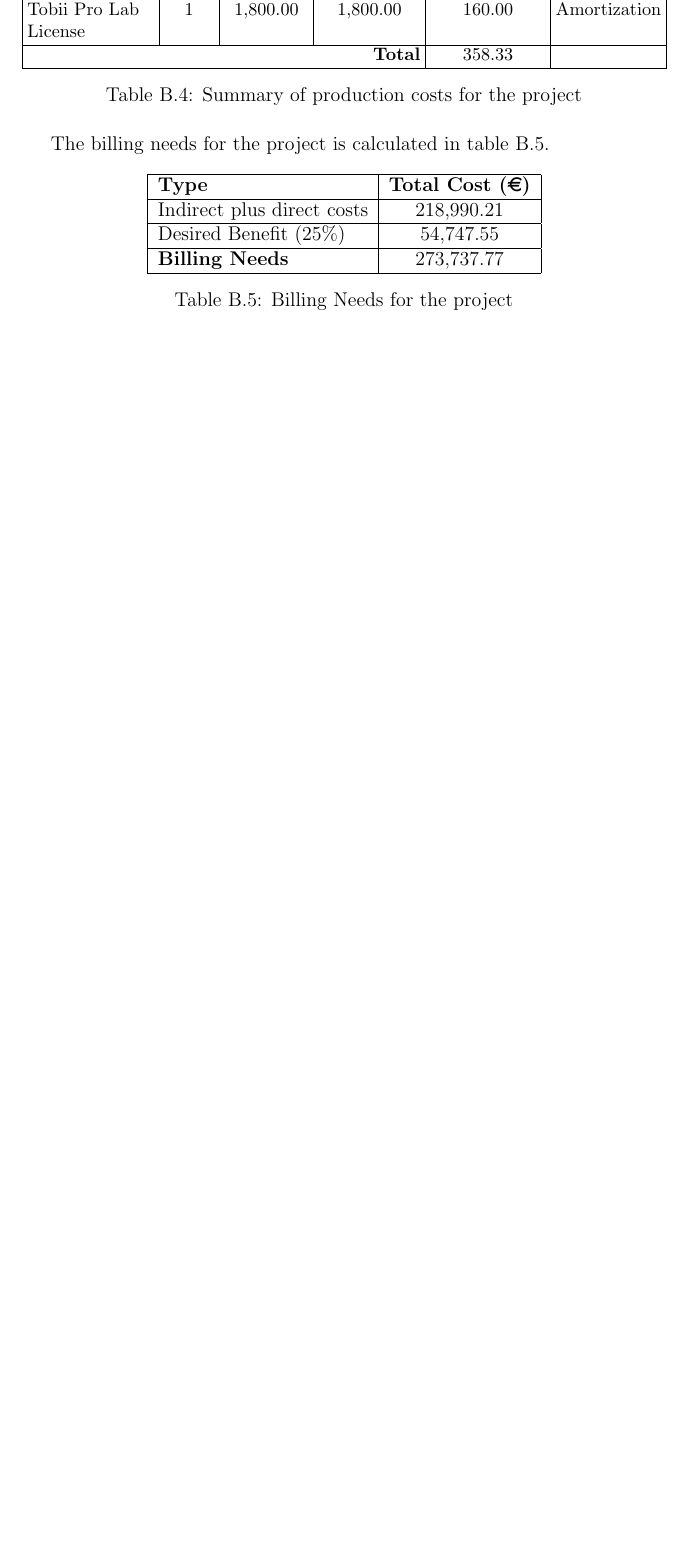
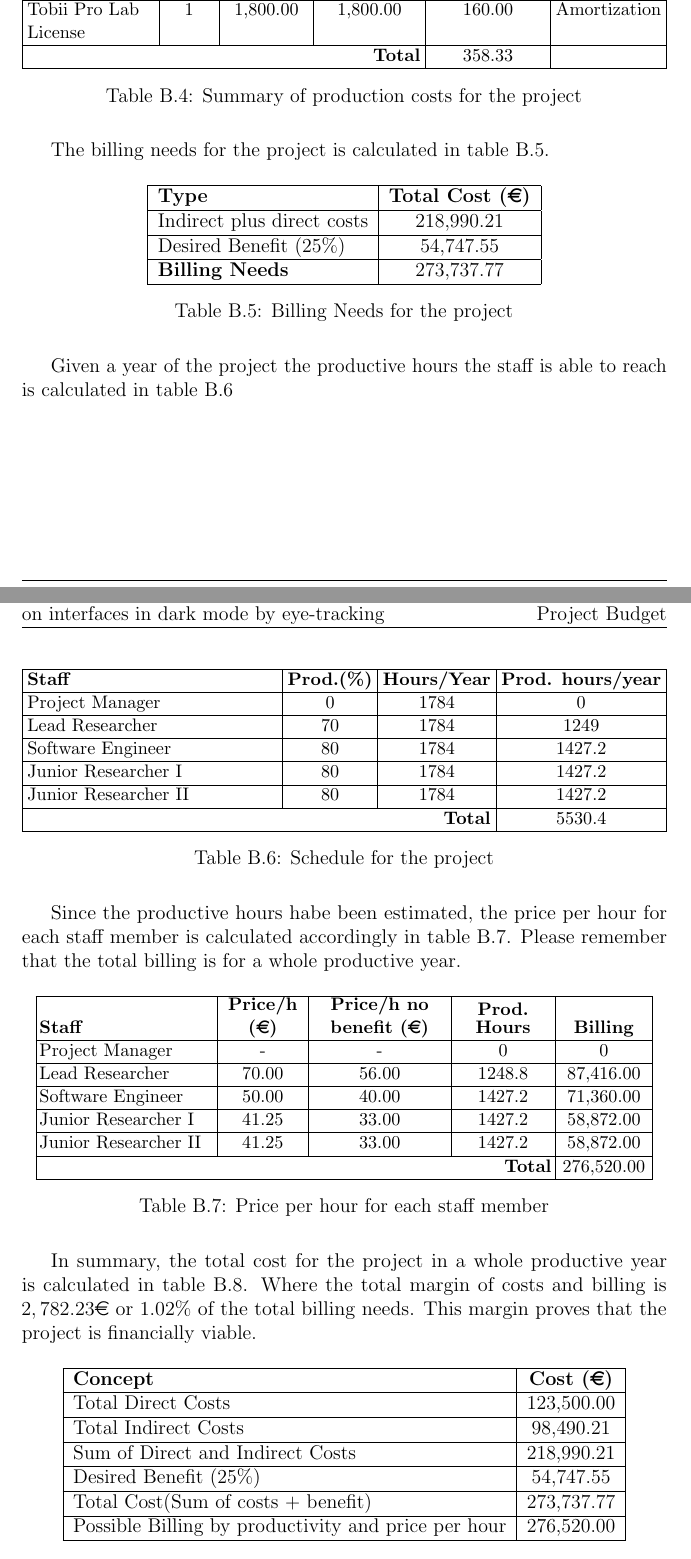
Before and after one commit to andrrsin/TFG, a LaTeX thesis (docs/main.tex, which reads docs/chapters/project_budget.tex): part of page 71 of 72 before the commit and two parts of pages 71 and 72 of 74 after it, the two joined at a grey line, cut so that both start at the same text, the shorter picture padded with empty space. Compiled offline with pdfLaTeX.

Commit message:
project budget finished, pending client budget

```diff
--- a/docs/chapters/budget.tex
+++ b/docs/chapters/project_budget.tex
@@ -93,8 +93,59 @@ The billing needs for the project is calculated in table \ref{tab:total_costs}.
     \label{tab:total_costs}
 \end{table}
 
-
-\begin{table}[H]
+Given a year of the project the productive hours the staff is able to reach is calculated in table \ref{tab:schedule}
+% Tabla Schedule
+\begin{table} [H]
+    \centering
+    \small
+    \setlength{\tabcolsep}{3pt}
+    \begin{tabularx}{\textwidth}{|>{\raggedright\arraybackslash}X|c|c|c|}
+        \hline
+        \textbf{Staff} & \textbf{Prod.(\%)} & \textbf{Hours/Year} & \textbf{\shortstack{Prod. hours/year}} \\
+        \hline
+        Project Manager & 0 & 1784 & 0 \\ \hline
+        Lead Researcher & 70 & 1784 & 1249  \\ \hline
+        Software Engineer & 80 & 1784 & 1427.2 \\ \hline
+        Junior Researcher I & 80 & 1784 & 1427.2 \\ \hline
+        Junior Researcher II & 80 & 1784 & 1427.2 \\ \hline
+        \multicolumn{3}{|r|}{\textbf{Total}} & 5530.4 \\ \hline
+    \end{tabularx}
+    \caption{Schedule for the project}
+    \label{tab:schedule}
+\end{table}
+Since the productive hours habe been estimated, the price per hour for each staff member is calculated
+accordingly in table \ref{tab:price_per_hour}. Please remember that the total billing is for a whole productive year.
+% Tabla Price per HOur
+\begin{table} [H]
+    \centering
+    \small
+    \setlength{\tabcolsep}{2pt}
+    \begin{tabular}{|>{\raggedright\arraybackslash}p{0.27\textwidth}|>{\centering\arraybackslash}p{0.13\textwidth}|>{\centering\arraybackslash}p{0.21\textwidth}|>{\centering\arraybackslash}p{0.15\textwidth}|>{\centering\arraybackslash}p{0.14\textwidth}|}
+        \hline
+        \textbf{Staff} & \textbf{\shortstack{Price/h\\(\euro)}} & \textbf{\shortstack{Price/h no\\benefit (\euro)}} & \textbf{\shortstack{Prod.\\Hours}} & \textbf{Billing} \\
+        \hline
+        Project Manager & - & - & 0 & 0 \\ \hline
+        Lead Researcher & 70.00 & 56.00 & 1248.8 & 87,416.00  \\ \hline
+        Software Engineer & 50.00 & 40.00 & 1427.2 & 71,360.00 \\ \hline
+        Junior Researcher I & 41.25 & 33.00 & 1427.2 & 58,872.00 \\ \hline
+        Junior Researcher II & 41.25 & 33.00 & 1427.2 & 58,872.00 \\ \hline
+        \multicolumn{4}{|r|}{\textbf{Total}} & 276,520.00  \\ \hline
+    \end{tabular}
+    \caption{Price per hour for each staff member}
+    \label{tab:price_per_hour}
+\end{table}
+In summary, the total cost for the project in a whole productive year is calculated in table \ref{tab:summary}.
+Where the \textbf{}{total margin of costs and billing} is $2,782.23\text{\euro}$ or 1.02\% of the total billing needs.
+This margin proves that the project is financially viable.
+% Tabla Summary
+\begin{table} [H]
     \centering
     \begin{tabular}{|l|c|}
         \hline
+        \textbf{Concept} & \textbf{Cost (\euro)} \\ \hline
+        Total Direct Costs & 123,500.00 \\ \hline
+        Total Indirect Costs & 98,490.21 \\ \hline
+        Sum of Direct and Indirect Costs & 218,990.21 \\ \hline
+        Desired Benefit (25\%) & 54,747.55 \\ \hline
+        Total Cost(Sum of costs + benefit) & 273,737.77 \\ \hline
+        Possible Billing by productivity and price per hour & 276,520.00 \\ \hline
@@ -110,4 +152,5 @@ The billing needs for the project is calculated in table \ref{tab:total_costs}.
     \end{tabular}
-    \caption{Initial budget estimation for the project}
-    \label{tab:initial_budget}
+    \caption{Summary of project costs}
+    \label{tab:summary}
+
 \end{table}
```
Also changed, not shown: docs/chapters/client_budget.tex (added, +19 -0 lines), docs/main.tex (+2 -1 lines), docs/main.pdf, docs/chapters/project_budget.tex (11 more changed lines), 1 other file.
